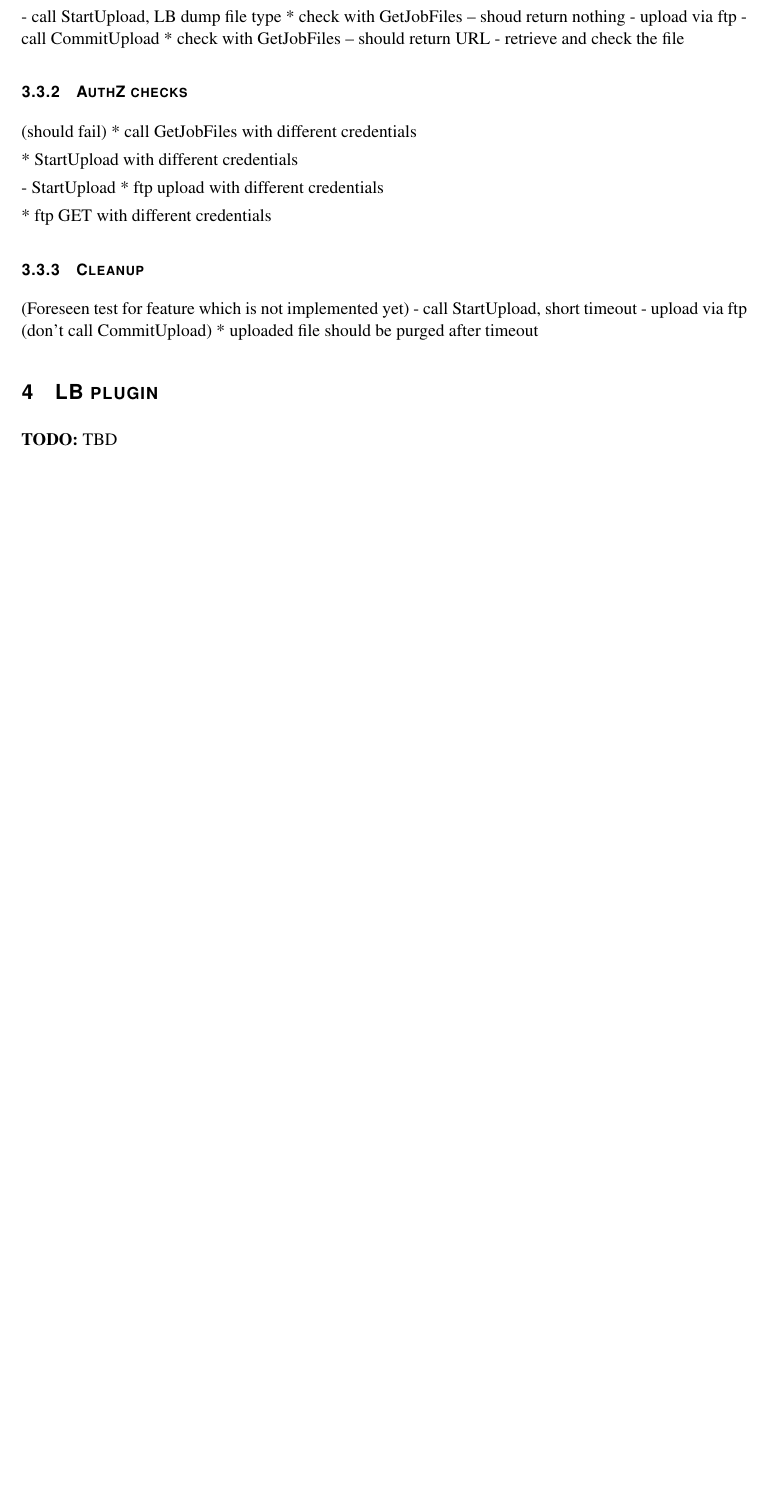
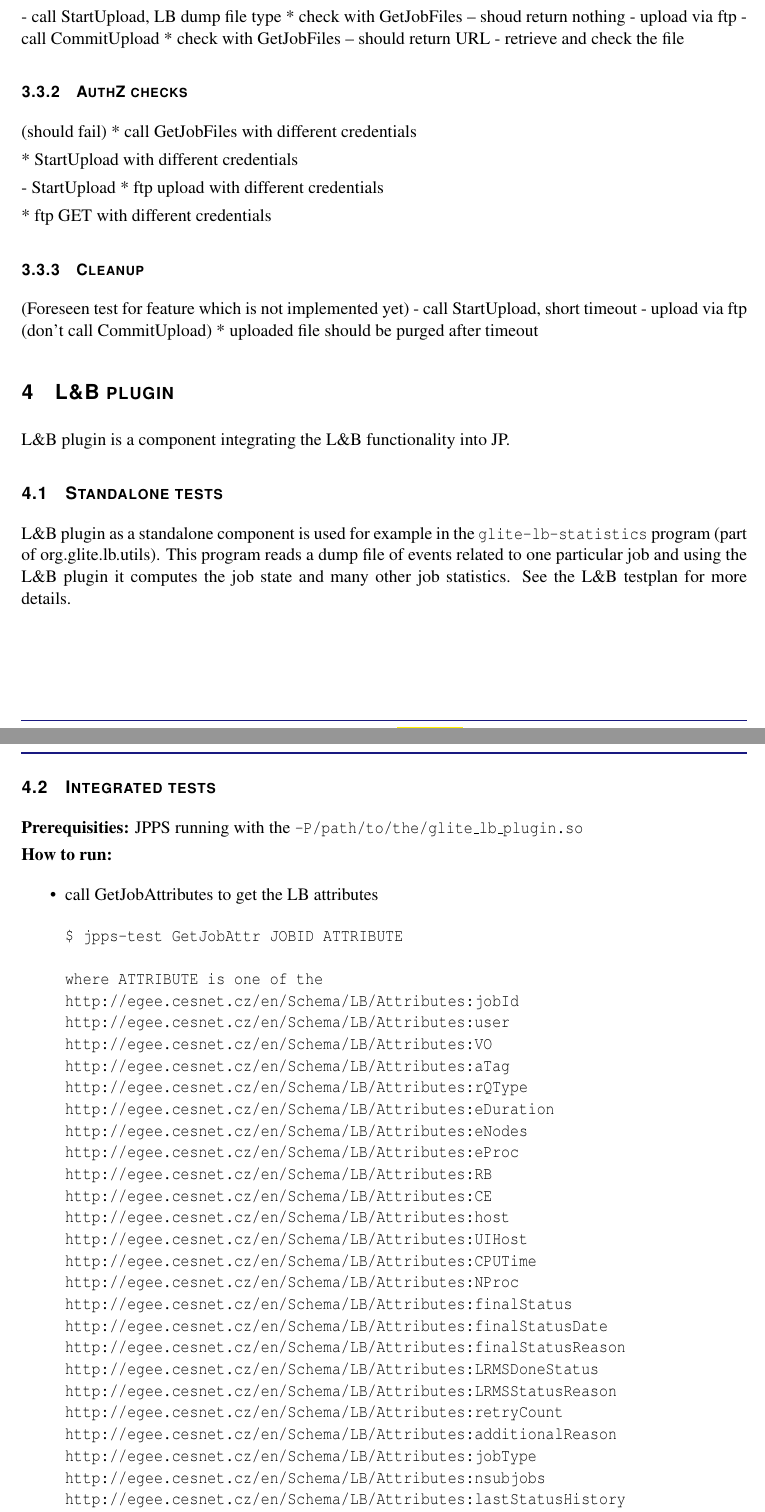
Before and after one commit to CESNET/glite-jp, a LaTeX document (org.glite.jp/doc/testplan.tex): part of page 5 of 12 before the commit and two parts of pages 6 and 7 of 14 after it, the two joined at a grey line, cut so that both start at the same text, the shorter picture padded with empty space. Compiled offline with pdfLaTeX.

Commit message:
added LB plugin testplan

```diff
--- a/org.glite.jp/doc/testplan.tex
+++ b/org.glite.jp/doc/testplan.tex
@@ -127,5 +127,48 @@ The recorded value should be returned.
 (don't call CommitUpload)
 * uploaded file should be purged after timeout
 
-\section{LB plugin}
-\todo{TBD}
+\section{\LB\ plugin}
+%\todo{honik}
+\LB\ plugin is a component integrating the \LB\ functionality into JP.
+
+
+\subsection{Standalone tests}
+\LB\ plugin as a standalone component is used for example in the \texttt{glite-lb-statistics}
+program (part of org.glite.lb.utils). This program reads a dump file of events related to
+one particular job and using the \LB\ plugin it computes the job state and many other job
+statistics. See the \LB\ testplan for more details.
+
+\subsection{Integrated tests}
+\req JPPS running with the \texttt{-P/path/to/the/glite\_lb\_plugin.so}
+
+\how
+\begin{itemize}
+\item call GetJobAttributes to get the LB attributes
+\begin{verbatim}
+$ jpps-test GetJobAttr JOBID ATTRIBUTE
+
+where ATTRIBUTE is one of the
+http://egee.cesnet.cz/en/Schema/LB/Attributes:jobId
+http://egee.cesnet.cz/en/Schema/LB/Attributes:user
+http://egee.cesnet.cz/en/Schema/LB/Attributes:VO
+http://egee.cesnet.cz/en/Schema/LB/Attributes:aTag
+http://egee.cesnet.cz/en/Schema/LB/Attributes:rQType
+http://egee.cesnet.cz/en/Schema/LB/Attributes:eDuration
+http://egee.cesnet.cz/en/Schema/LB/Attributes:eNodes
+http://egee.cesnet.cz/en/Schema/LB/Attributes:eProc
+http://egee.cesnet.cz/en/Schema/LB/Attributes:RB
+http://egee.cesnet.cz/en/Schema/LB/Attributes:CE
+http://egee.cesnet.cz/en/Schema/LB/Attributes:host
+http://egee.cesnet.cz/en/Schema/LB/Attributes:UIHost
+http://egee.cesnet.cz/en/Schema/LB/Attributes:CPUTime
+http://egee.cesnet.cz/en/Schema/LB/Attributes:NProc
+http://egee.cesnet.cz/en/Schema/LB/Attributes:finalStatus
+http://egee.cesnet.cz/en/Schema/LB/Attributes:finalStatusDate
+http://egee.cesnet.cz/en/Schema/LB/Attributes:finalStatusReason
+http://egee.cesnet.cz/en/Schema/LB/Attributes:LRMSDoneStatus
+http://egee.cesnet.cz/en/Schema/LB/Attributes:LRMSStatusReason
+http://egee.cesnet.cz/en/Schema/LB/Attributes:retryCount
+http://egee.cesnet.cz/en/Schema/LB/Attributes:additionalReason
+http://egee.cesnet.cz/en/Schema/LB/Attributes:jobType
+http://egee.cesnet.cz/en/Schema/LB/Attributes:nsubjobs
+http://egee.cesnet.cz/en/Schema/LB/Attributes:lastStatusHistory
```
Also changed, not shown: org.glite.jp/doc/testplan.tex (16 more changed lines).
